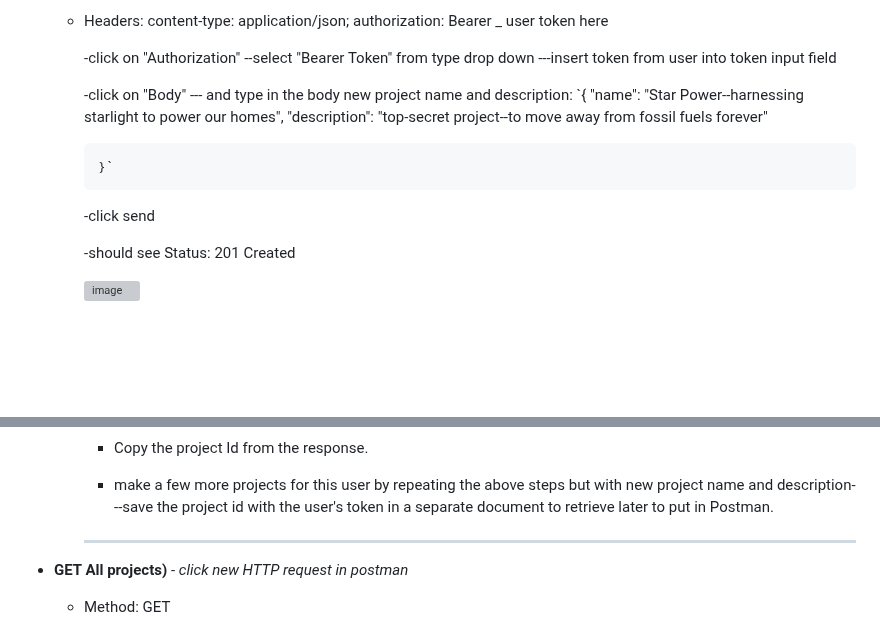
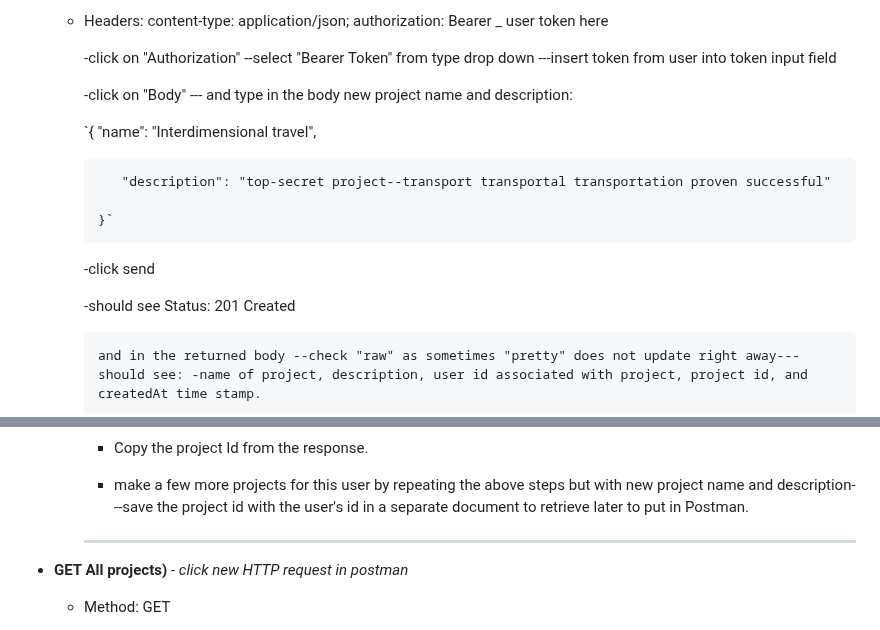
Before and after one commit to FrancesReagan/task-master-api, a Markdown page: README.md, 2 parts joined by grey strips. GitHub-like rendering; blank space fills up the shorter version; grey boxes are pictures that could not be loaded.

```diff
--- a/README.md
+++ b/README.md
@@ -160,9 +160,11 @@ __MANUAL TESTING with POSTMAN ext in VS CODE__
        -click on "Authorization"  --select "Bearer Token" from type drop down ---insert token from user into token input field
 
        -click on "Body" --- and type in the body new project name and description:
+
           `{
-              "name": "Star Power--harnessing starlight to power our homes",
-              "description": "top-secret project--to move away from fossil fuels forever"
+              "name": "Interdimensional travel",
+
+              "description": "top-secret project--transport transportal transportation proven successful"
 
            }`
 
@@ -170,5 +172,5 @@ __MANUAL TESTING with POSTMAN ext in VS CODE__
 
           -should see Status: 201 Created
 
-          <img width="1280" height="764" alt="image" src="https://github.com/user-attachments/assets/88d14961-26dd-4f02-aa2c-248bbee94448" />
+           and in the returned body --check "raw" as sometimes "pretty" does not update right away---should see: -name of project, description, user id associated with project, project id, and createdAt time stamp.
 
@@ -175,7 +178,7 @@ __MANUAL TESTING with POSTMAN ext in VS CODE__
 
           - Copy the project Id from the response.
 
-          - make a few more projects for this user by repeating the above steps but with new project name and description---save the project id with the user's token in a separate document to retrieve later to put
+          - make a few more projects for this user by repeating the above steps but with new project name and description---save the project id with the user's id in a separate document to retrieve later to put
             in Postman.
 
        -------------------------------------------------------------------------------------------------
```
Also changed, not shown: other parts of README.md (+1 -0 lines).
